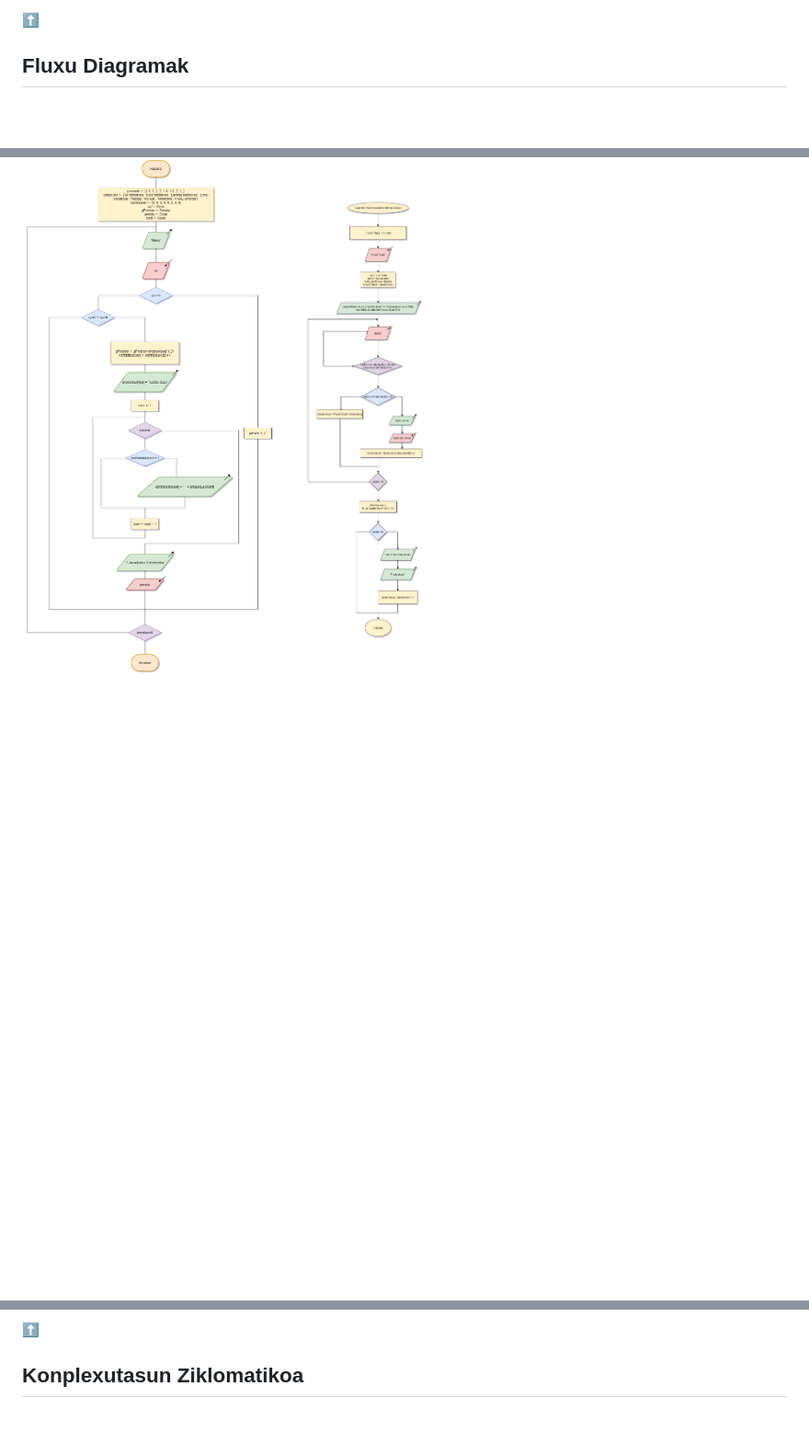
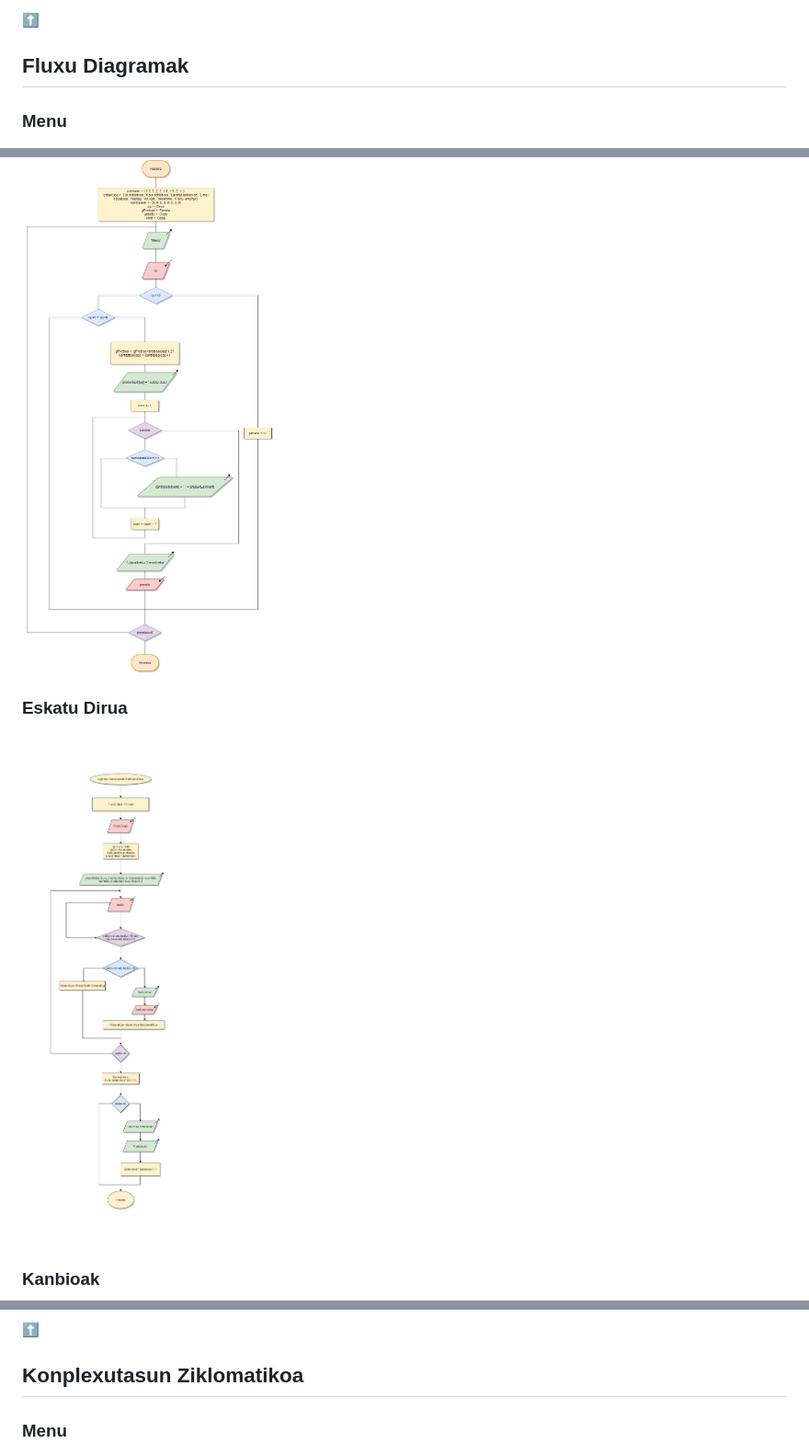
Before and after one commit to boguminillo/SaltzekoMakina, a Markdown page: README.md, 3 parts joined by grey strips. Shown: that part at 92% size. Rendered like a GitHub page; blank space fills up the shorter version.

Commit message:
h3 readme y grafo

```diff
--- a/README.md
+++ b/README.md
@@ -25,12 +25,16 @@ Mikel Monasterio, Gontzal Izurza eta Julen Sanchez egindako ethazi erronka
 
 ## Fluxu Diagramak
 
+### Menu
 ![Menu](/dokumentazioa/Menu.png)
+### Eskatu Dirua
 ![EskatuDirua](/dokumentazioa/EskatuDirua.png)
+### Kanbioak
 ![Kanbioak](/dokumentazioa/Kanbioak.png)
 
 [:arrow_up:](#saltzekomakina)
 
 ## Konplexutasun Ziklomatikoa
 
+### Menu
 ![Menu](/dokumentazioa/MenuGrafo.png)
```
Also changed, not shown: other parts of README.md (+2 -0 lines), dokumentazioa/EskatuDiruaGrafo.png (added).
